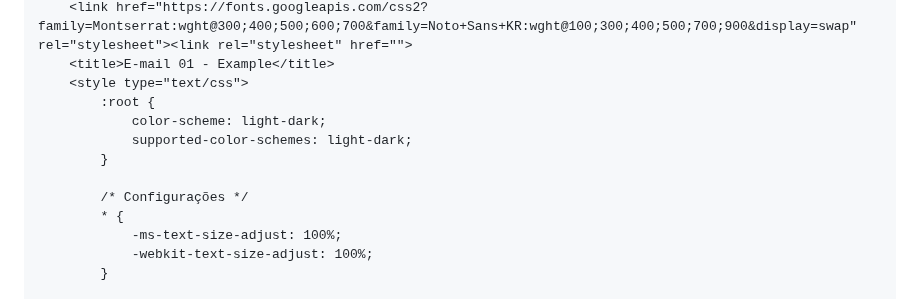
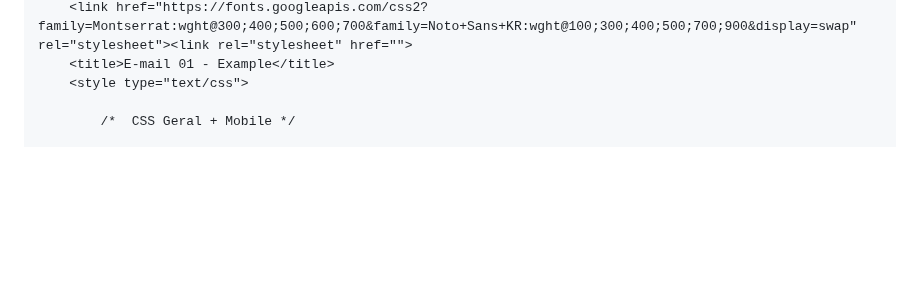
Before and after one commit to douglasrodrigwes/E-mail-Marketing, a Markdown page: README.md, the part around one of its changes. Drawn GitHub-style; blank space fills up the shorter version.

```diff
--- a/README.md
+++ b/README.md
@@ -40,14 +40,6 @@ Para obter melhores resultados no e-mail marketing, é recomendável utilizar um
     <link href="https://fonts.googleapis.com/css2?family=Montserrat:wght@300;400;500;600;700&family=Noto+Sans+KR:wght@100;300;400;500;700;900&display=swap" rel="stylesheet"><link rel="stylesheet" href="">
     <title>E-mail 01 - Example</title>
     <style type="text/css">
-        :root {
-            color-scheme: light-dark;
-            supported-color-schemes: light-dark;
-        }
 
-        /* Configurações */
-        * {
-            -ms-text-size-adjust: 100%;
-            -webkit-text-size-adjust: 100%;
-        }
+        /*  CSS Geral + Mobile */
 
```
Also changed, not shown: other parts of README.md (+0 -158 lines).
